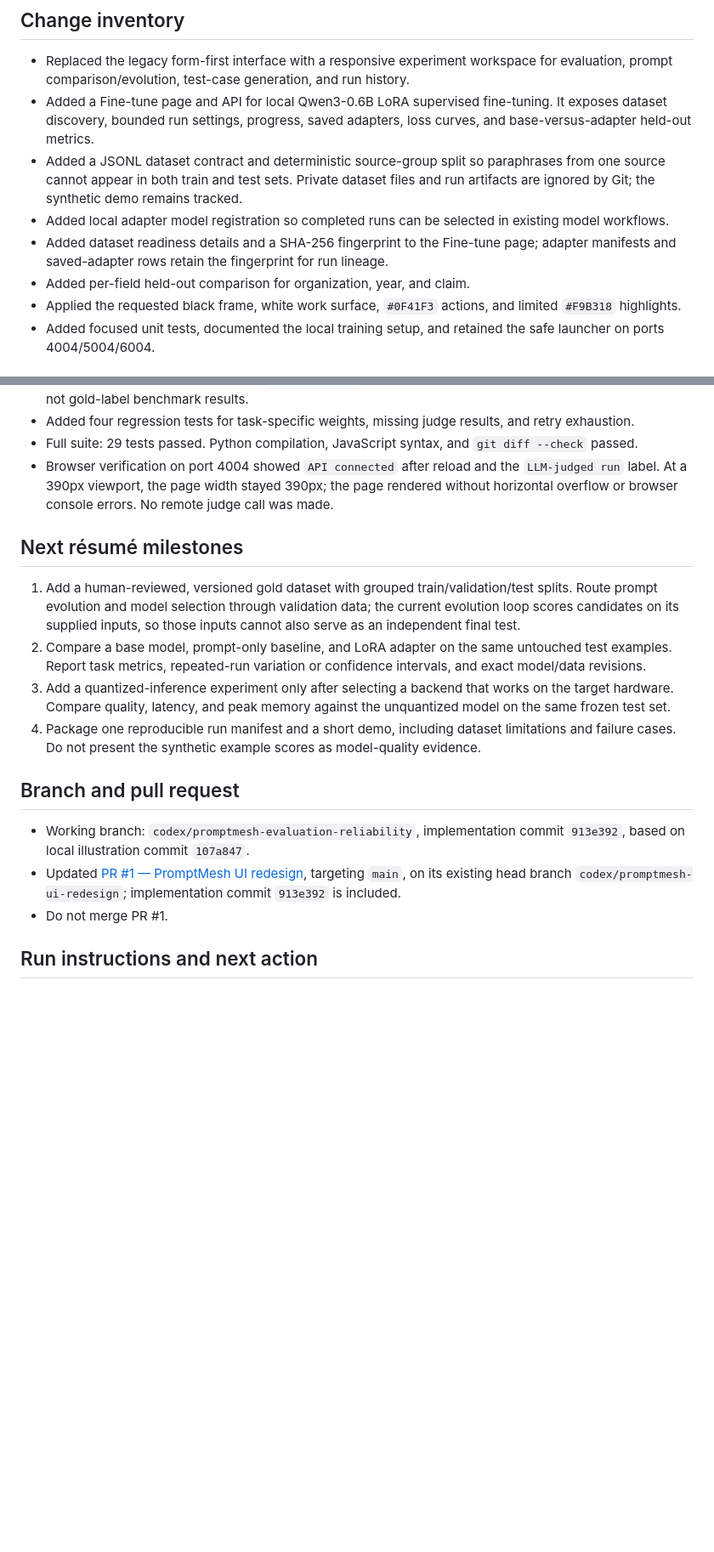
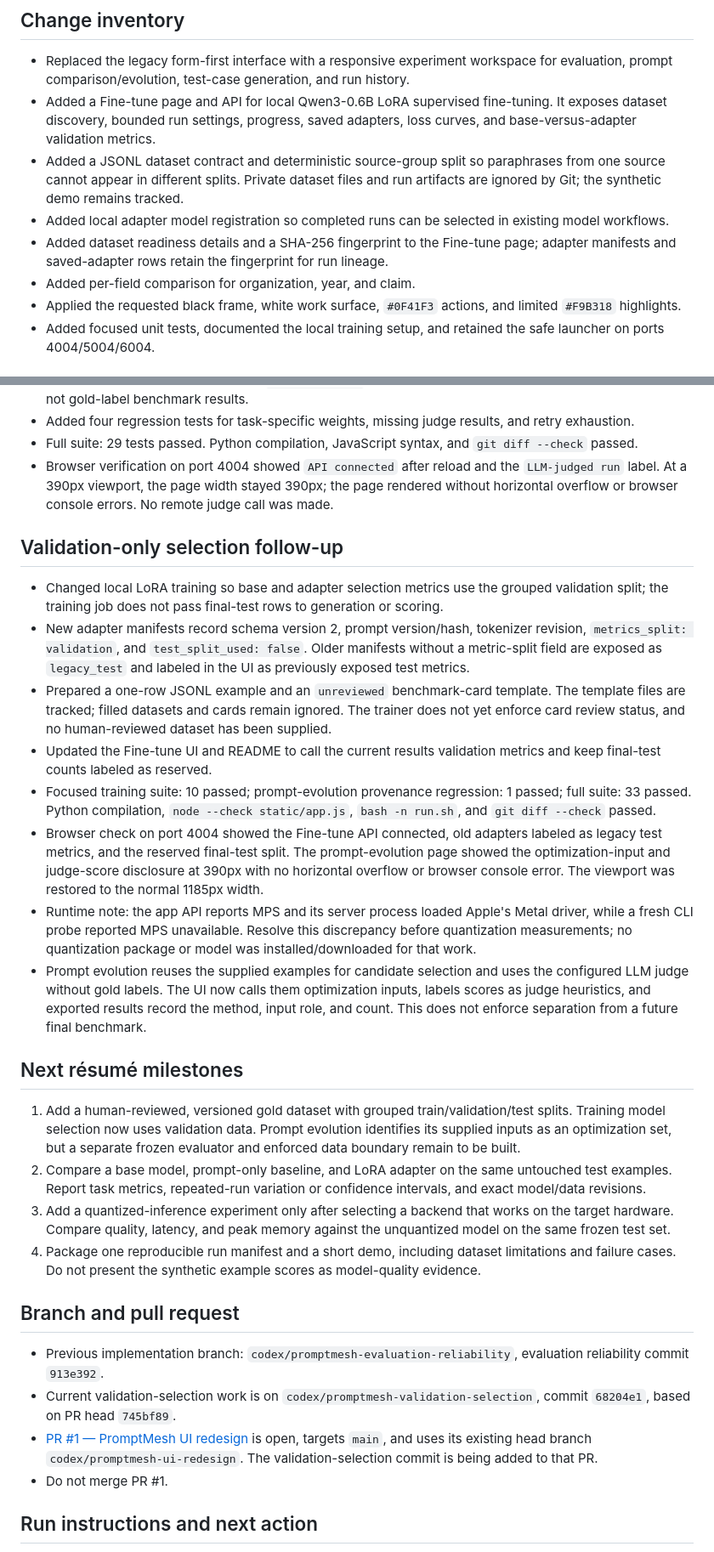
Before and after one commit to arjeetanand/PromptMesh, a Markdown page: HANDOFF.md, 2 parts joined by grey strips. Shown at 85% size. Rendered like a GitHub page; blank space fills up the shorter version.

Commit message:
Document validation selection handoff

```diff
--- a/HANDOFF.md
+++ b/HANDOFF.md
@@ -3,11 +3,11 @@
 ## Change inventory
 
 - Replaced the legacy form-first interface with a responsive experiment workspace for evaluation, prompt comparison/evolution, test-case generation, and run history.
-- Added a Fine-tune page and API for local Qwen3-0.6B LoRA supervised fine-tuning. It exposes dataset discovery, bounded run settings, progress, saved adapters, loss curves, and base-versus-adapter held-out metrics.
-- Added a JSONL dataset contract and deterministic source-group split so paraphrases from one source cannot appear in both train and test sets. Private dataset files and run artifacts are ignored by Git; the synthetic demo remains tracked.
+- Added a Fine-tune page and API for local Qwen3-0.6B LoRA supervised fine-tuning. It exposes dataset discovery, bounded run settings, progress, saved adapters, loss curves, and base-versus-adapter validation metrics.
+- Added a JSONL dataset contract and deterministic source-group split so paraphrases from one source cannot appear in different splits. Private dataset files and run artifacts are ignored by Git; the synthetic demo remains tracked.
 - Added local adapter model registration so completed runs can be selected in existing model workflows.
 - Added dataset readiness details and a SHA-256 fingerprint to the Fine-tune page; adapter manifests and saved-adapter rows retain the fingerprint for run lineage.
-- Added per-field held-out comparison for organization, year, and claim.
+- Added per-field comparison for organization, year, and claim.
 - Applied the requested black frame, white work surface, `#0F41F3` actions, and limited `#F9B318` highlights.
 - Added focused unit tests, documented the local training setup, and retained the safe launcher on ports 4004/5004/6004.
 
@@ -64,17 +65,29 @@
 - Full suite: 29 tests passed. Python compilation, JavaScript syntax, and `git diff --check` passed.
 - Browser verification on port 4004 showed `API connected` after reload and the `LLM-judged run` label. At a 390px viewport, the page width stayed 390px; the page rendered without horizontal overflow or browser console errors. No remote judge call was made.
 
+## Validation-only selection follow-up
+
+- Changed local LoRA training so base and adapter selection metrics use the grouped validation split; the training job does not pass final-test rows to generation or scoring.
+- New adapter manifests record schema version 2, prompt version/hash, tokenizer revision, `metrics_split: validation`, and `test_split_used: false`. Older manifests without a metric-split field are exposed as `legacy_test` and labeled in the UI as previously exposed test metrics.
+- Prepared a one-row JSONL example and an `unreviewed` benchmark-card template. The template files are tracked; filled datasets and cards remain ignored. The trainer does not yet enforce card review status, and no human-reviewed dataset has been supplied.
+- Updated the Fine-tune UI and README to call the current results validation metrics and keep final-test counts labeled as reserved.
+- Focused training suite: 10 passed; prompt-evolution provenance regression: 1 passed; full suite: 33 passed. Python compilation, `node --check static/app.js`, `bash -n run.sh`, and `git diff --check` passed.
+- Browser check on port 4004 showed the Fine-tune API connected, old adapters labeled as legacy test metrics, and the reserved final-test split. The prompt-evolution page showed the optimization-input and judge-score disclosure at 390px with no horizontal overflow or browser console error. The viewport was restored to the normal 1185px width.
+- Runtime note: the app API reports MPS and its server process loaded Apple's Metal driver, while a fresh CLI probe reported MPS unavailable. Resolve this discrepancy before quantization measurements; no quantization package or model was installed/downloaded for that work.
+- Prompt evolution reuses the supplied examples for candidate selection and uses the configured LLM judge without gold labels. The UI now calls them optimization inputs, labels scores as judge heuristics, and exported results record the method, input role, and count. This does not enforce separation from a future final benchmark.
+
 ## Next résumé milestones
 
-1. Add a human-reviewed, versioned gold dataset with grouped train/validation/test splits. Route prompt evolution and model selection through validation data; the current evolution loop scores candidates on its supplied inputs, so those inputs cannot also serve as an independent final test.
+1. Add a human-reviewed, versioned gold dataset with grouped train/validation/test splits. Training model selection now uses validation data. Prompt evolution identifies its supplied inputs as an optimization set, but a separate frozen evaluator and enforced data boundary remain to be built.
 2. Compare a base model, prompt-only baseline, and LoRA adapter on the same untouched test examples. Report task metrics, repeated-run variation or confidence intervals, and exact model/data revisions.
 3. Add a quantized-inference experiment only after selecting a backend that works on the target hardware. Compare quality, latency, and peak memory against the unquantized model on the same frozen test set.
 4. Package one reproducible run manifest and a short demo, including dataset limitations and failure cases. Do not present the synthetic example scores as model-quality evidence.
 
 ## Branch and pull request
 
-- Working branch: `codex/promptmesh-evaluation-reliability`, implementation commit `913e392`, based on local illustration commit `107a847`.
-- Updated [PR #1 — PromptMesh UI redesign](https://github.com/arjeetanand/PromptMesh/pull/1), targeting `main`, on its existing head branch `codex/promptmesh-ui-redesign`; implementation commit `913e392` is included.
+- Previous implementation branch: `codex/promptmesh-evaluation-reliability`, evaluation reliability commit `913e392`.
+- Current validation-selection work is on `codex/promptmesh-validation-selection`, commit `68204e1`, based on PR head `745bf89`.
+- [PR #1 — PromptMesh UI redesign](https://github.com/arjeetanand/PromptMesh/pull/1) is open, targets `main`, and uses its existing head branch `codex/promptmesh-ui-redesign`. The validation-selection commit is being added to that PR.
 - Do not merge PR #1.
 
 ## Run instructions and next action
```
Also changed, not shown: other parts of HANDOFF.md (+5 -4 lines), tasks/plan.md (+1 -1 lines).
